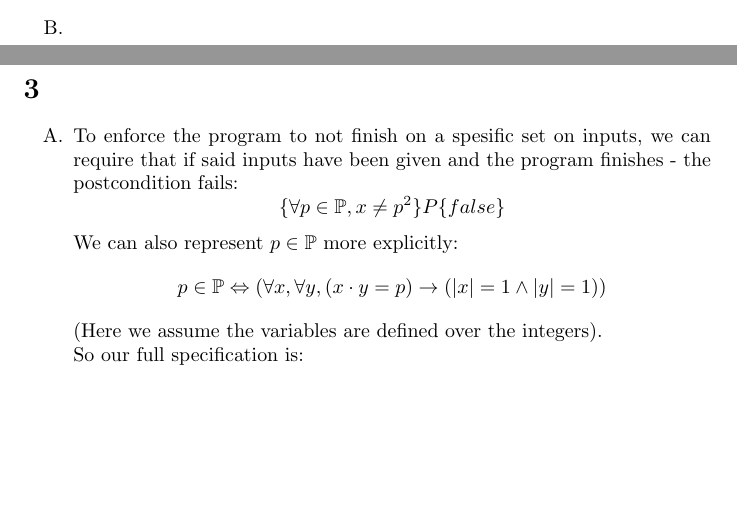
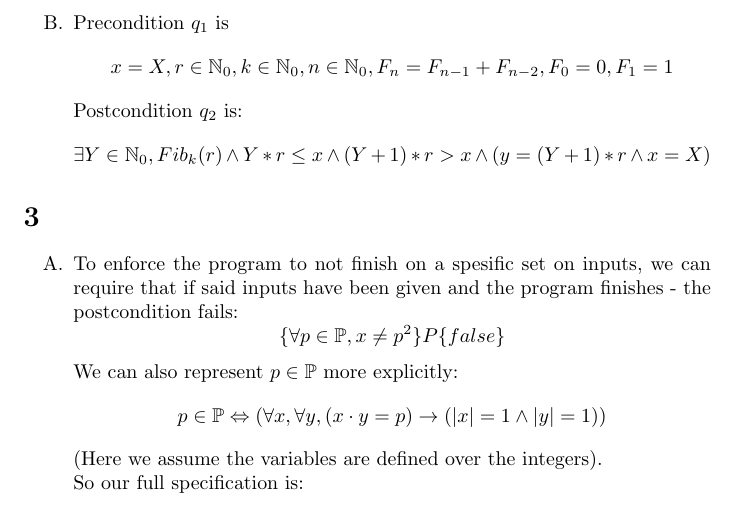
Before and after one commit to yosefgoren/Introduction-to-Software-Verification-236342, a LaTeX problem sheet (Homework_1/main.tex): two parts of pages 2 and 3 of 3 before the commit and part of page 3 of 3 after it, the two joined at a grey line, cut at the place of the change, the shorter picture padded with empty space. Compiled offline with pdfLaTeX.

Commit message:
Update main.tex
q2 fixed

```diff
--- a/Homework_1/main.tex
+++ b/Homework_1/main.tex
@@ -112,6 +112,10 @@
     Postcondition $q_2$ is: $$(r=1 \wedge T>F_k) \oplus (r=0 \wedge T=F_k) \oplus (r=-1 \wedge T<F_k)$$
 
-    \item
+    \item Precondition $q_1$ is $$x=X, r \in \mathbb{N}_0, k \in \mathbb{N}_0, n \in \mathbb{N}_0, F_n = F_{n-1}+F_{n-2}, F_0 = 0, F_1 = 1$$
+    Postcondition $q_2$ is:
+    $$ \exists Y \in \mathbb{N}_0, Fib_k(r) \wedge \\
+    Y*r\leq x \wedge (Y+1)*r > x \wedge \\
+    (y=(Y+1)*r \wedge x=X)$$
 \end{enumerate}
 
 \section{}
```
Also changed, not shown: Homework_1/main.tex (2 more changed lines).
